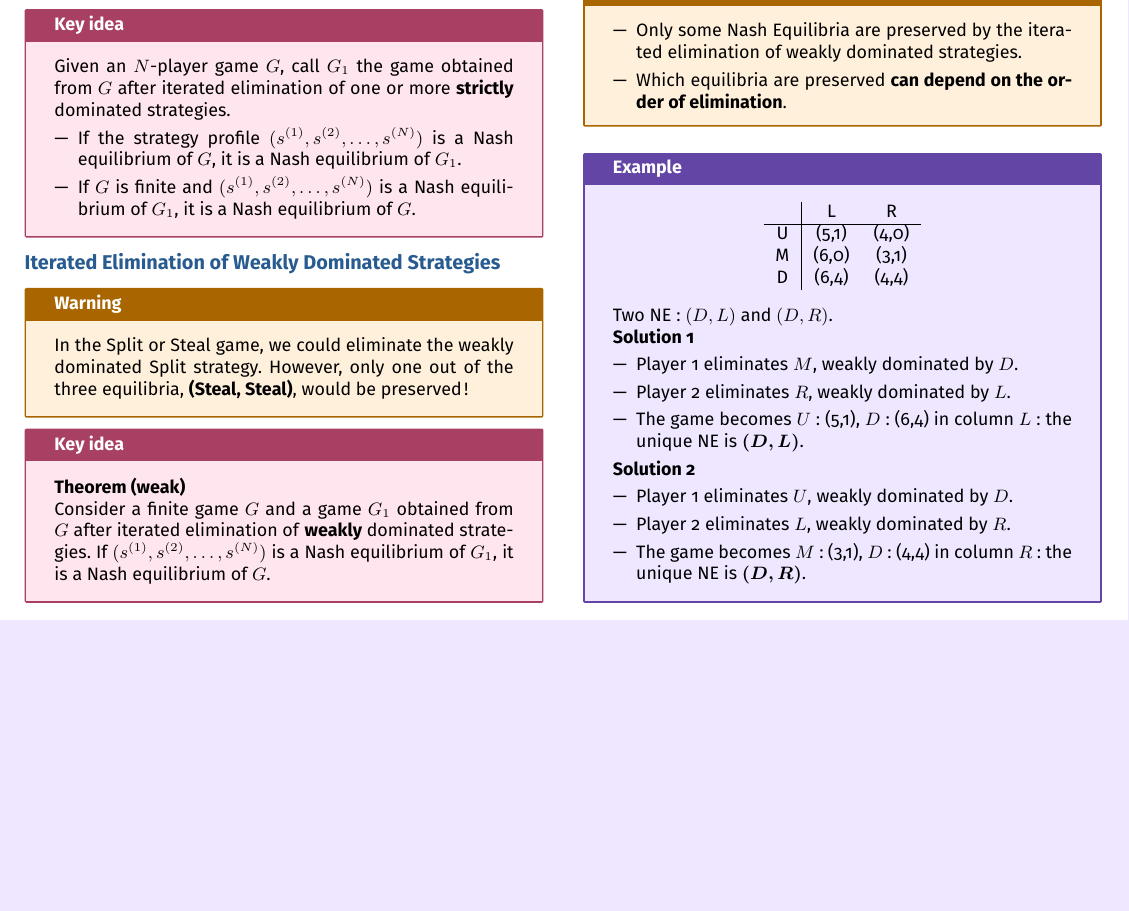
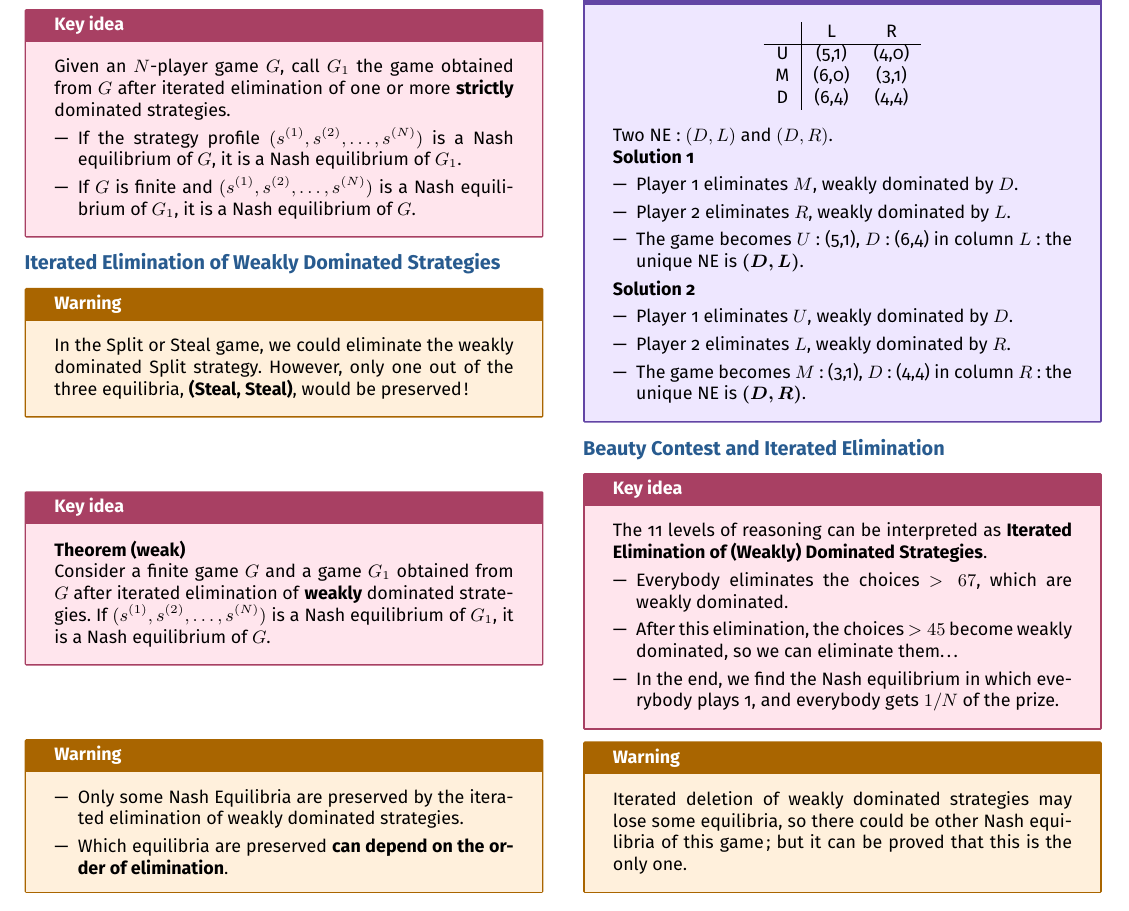
Before and after one commit to AlphaXT38G/notes_ba5, a LaTeX document (gametheory/week/week02.tex): part of page 3 of 3, cut so that both start at the same text, the shorter picture padded with empty space. Compiled offline with pdfLaTeX.

Commit message:
feat(gametheory-week02): add the Beauty Contest as iterated elimination

```diff
--- a/gametheory/week/week02.tex
+++ b/gametheory/week/week02.tex
@@ -763,6 +763,39 @@ $\boldsymbol{(D,R)}$.
 
 
 
+%=========================================================
+\section{Beauty Contest and Iterated Elimination}
+
+
+\begin{important}
+
+The 11 levels of reasoning can be interpreted as \textbf{Iterated Elimination of (Weakly)
+Dominated Strategies}.
+
+\begin{itemize}
+
+\item Everybody eliminates the choices $> 67$, which are weakly dominated.
+
+\item After this elimination, the choices $> 45$ become weakly dominated, so we can
+eliminate them\dots
+
+\item In the end, we find the Nash equilibrium in which everybody plays 1, and everybody
+gets $1/N$ of the prize.
+
+\end{itemize}
+
+\end{important}
+
+
+\begin{warning}
+
+Iterated deletion of weakly dominated strategies may lose some equilibria, so there could be
+other Nash equilibria of this game; but it can be proved that this is the only one.
+
+\end{warning}
+
+
+
 \end{multicols}
 
 
```
